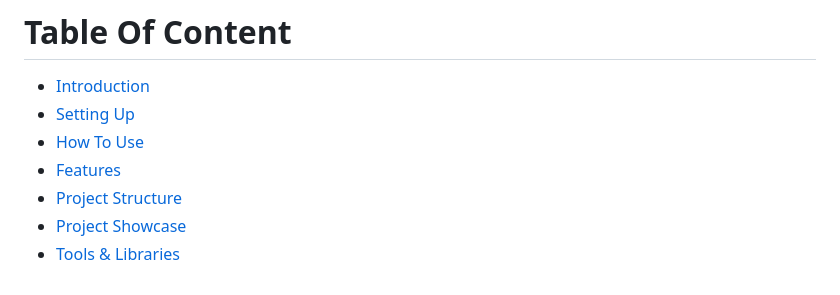
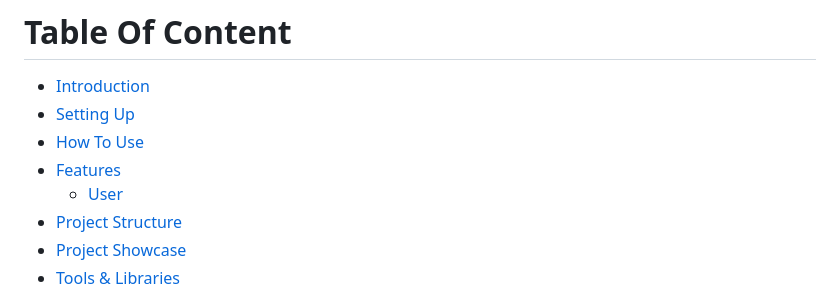
Before and after one commit to NorthstarWang/SoloCarry, a Markdown page: README.md, the part around the change. Drawn GitHub-style.

```diff
--- a/README.md
+++ b/README.md
@@ -6,6 +6,7 @@ CMPUT 301 Project
 - [Setting Up](#Setting-Up)
 - [How To Use](#How-To-Use)
 - [Features](#Features)
+  - [User](#User)
 - [Project Structure](#Project-Structure)
 - [Project Showcase](#Project-Showcase)
 - [Tools & Libraries](#Tools-&-Libraries)
```
